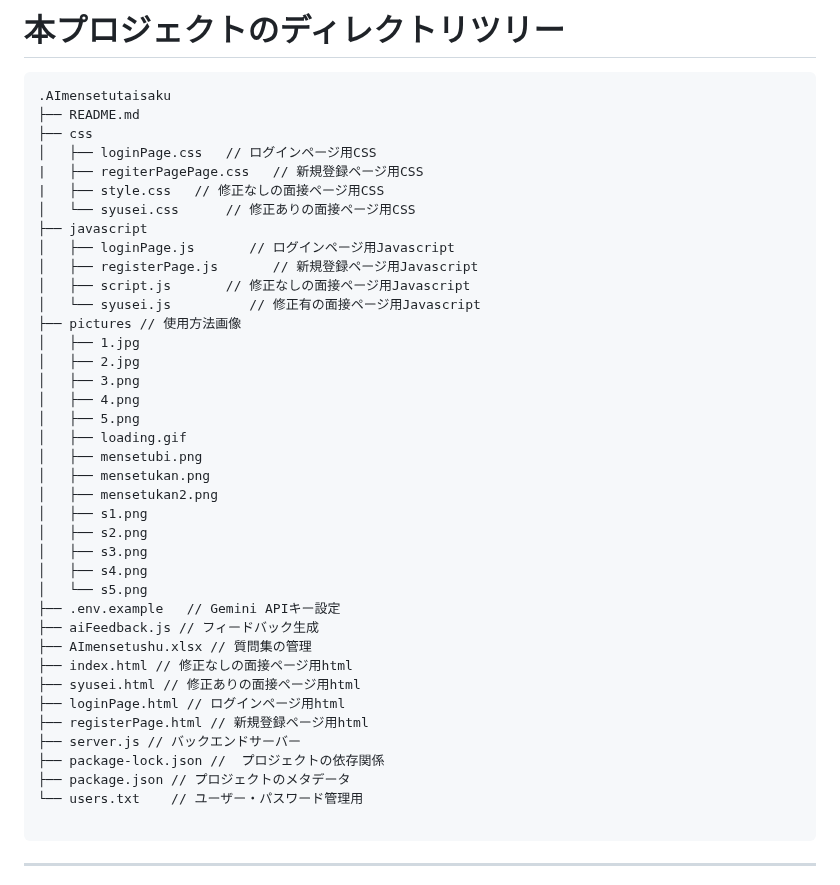
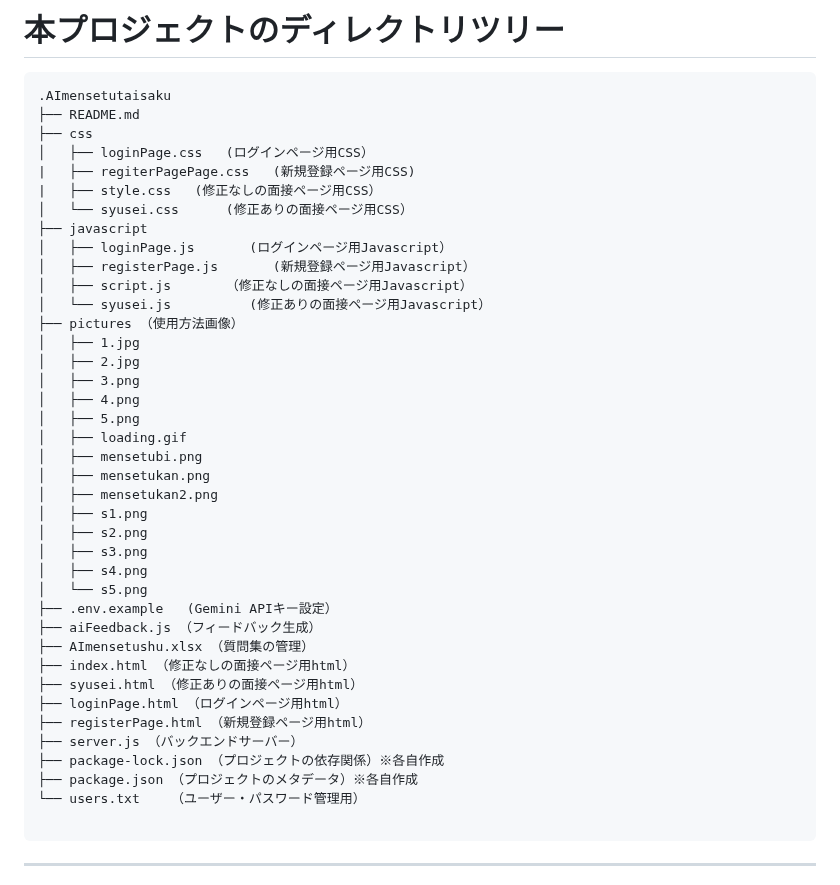
Before and after one commit to harut-11/AImensetutaisaku, a Markdown page: README.md, the part around the change. GitHub-like rendering.

Commit message:
README.md を更新

````diff
--- a/README.md
+++ b/README.md
@@ -14,16 +14,16 @@
 .AImensetutaisaku
 ├── README.md
 ├── css
-│   ├── loginPage.css   // ログインページ用CSS
-|   ├── regiterPagePage.css   // 新規登録ページ用CSS
-|   ├── style.css   // 修正なしの面接ページ用CSS
-│   └── syusei.css      // 修正ありの面接ページ用CSS
+│   ├── loginPage.css   (ログインページ用CSS）
+|   ├── regiterPagePage.css   (新規登録ページ用CSS)
+|   ├── style.css   (修正なしの面接ページ用CSS）
+│   └── syusei.css      (修正ありの面接ページ用CSS）
 ├── javascript
-│   ├── loginPage.js       // ログインページ用Javascript
-│   ├── registerPage.js       // 新規登録ページ用Javascript
-│   ├── script.js       // 修正なしの面接ページ用Javascript
-│   └── syusei.js          // 修正有の面接ページ用Javascript
-├── pictures // 使用方法画像
+│   ├── loginPage.js       (ログインページ用Javascript）
+│   ├── registerPage.js       (新規登録ページ用Javascript）
+│   ├── script.js       （修正なしの面接ページ用Javascript）
+│   └── syusei.js          (修正ありの面接ページ用Javascript）
+├── pictures （使用方法画像）
 │   ├── 1.jpg
 │   ├── 2.jpg
 │   ├── 3.png
@@ -38,17 +38,17 @@
 │   ├── s3.png
 │   ├── s4.png
 │   └── s5.png
-├── .env.example   // Gemini APIキー設定
-├── aiFeedback.js // フィードバック生成
-├── AImensetushu.xlsx // 質問集の管理
-├── index.html // 修正なしの面接ページ用html
-├── syusei.html // 修正ありの面接ページ用html
-├── loginPage.html // ログインページ用html
-├── registerPage.html // 新規登録ページ用html
-├── server.js // バックエンドサーバー
-├── package-lock.json //  プロジェクトの依存関係
-├── package.json // プロジェクトのメタデータ
-└── users.txt    // ユーザー・パスワード管理用
+├── .env.example   (Gemini APIキー設定）
+├── aiFeedback.js （フィードバック生成）
+├── AImensetushu.xlsx （質問集の管理）
+├── index.html （修正なしの面接ページ用html）
+├── syusei.html （修正ありの面接ページ用html）
+├── loginPage.html （ログインページ用html）
+├── registerPage.html （新規登録ページ用html）
+├── server.js （バックエンドサーバー）
+├── package-lock.json （プロジェクトの依存関係）※各自作成
+├── package.json （プロジェクトのメタデータ）※各自作成
+└── users.txt    （ユーザー・パスワード管理用）
 
 ```
 
````
